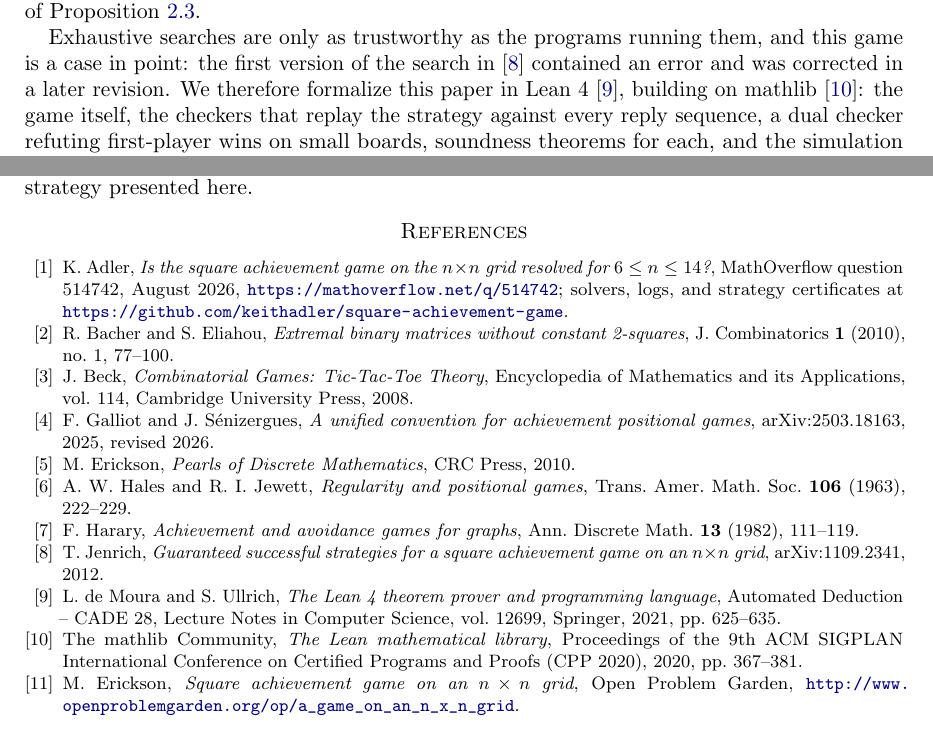
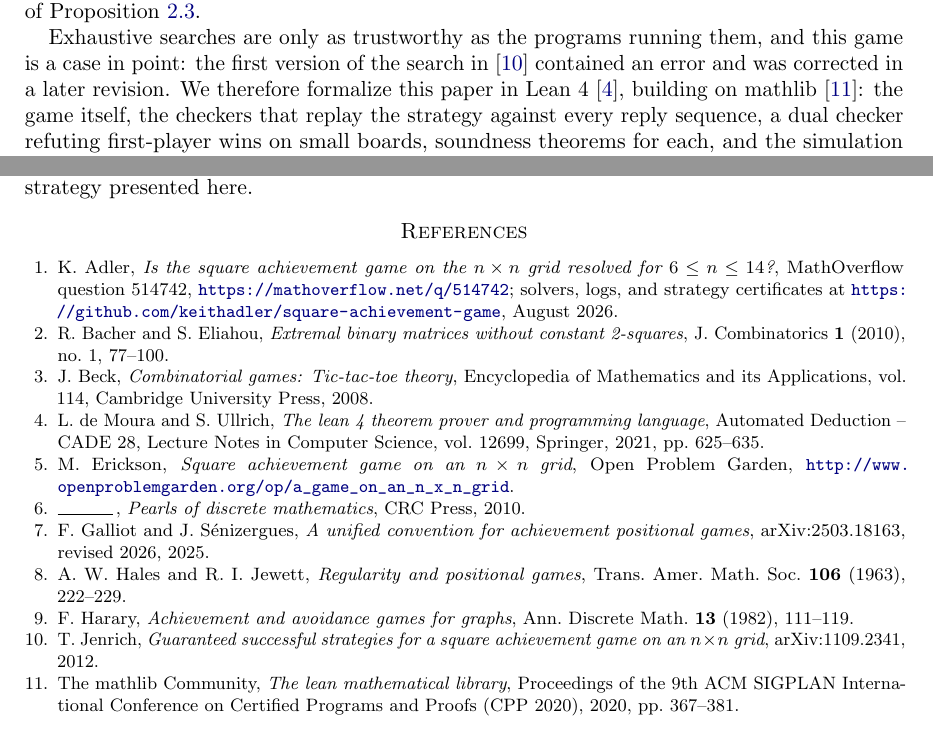
Before and after one commit to sean-reid/square-achievement, a LaTeX paper (papers/threshold/main.tex, which reads papers/shared/macros.tex, papers/shared/refs.bib): two parts of pages 2 and 11 of 11, joined at a grey line, cut so that both start at the same text. Compiled offline with pdfLaTeX.

Commit message:
refactor: one directory per paper with a shared bibliography
The paper moves to papers/threshold/ so further results can sit
beside it. The references become a BibTeX file and the two macros a
shared input under papers/shared/, so every paper cites from one
list. CI builds papers from a matrix of slugs, the deploy publishes
downloads/<slug>.pdf, and the site links follow.

```diff
--- /dev/null
+++ b/papers/shared/macros.tex
@@ -0,0 +1,2 @@
+\newcommand{\Board}{B}
+\newcommand{\Sq}{Q}
--- /dev/null
+++ b/papers/shared/refs.bib
@@ -0,0 +1,6 @@
+@misc{adler,
+  author = {Adler, K.},
+  title = {Is the square achievement game on the $n \times n$ grid resolved for $6 \le n \le 14$?},
+  howpublished = {MathOverflow question 514742, \url{https://mathoverflow.net/q/514742}; solvers, logs, and strategy certificates at \url{https://github.com/keithadler/square-achievement-game}},
+  year = {2026},
+  month = aug,
@@ -0,0 +13,3 @@
+  volume = {1},
+  number = {1},
+  year = {2010},
@@ -0,0 +31,9 @@
+  howpublished = {arXiv:2503.18163, revised 2026},
+  year = {2025},
+}
+
+@book{erickson-pearls,
+  author = {Erickson, M.},
+  title = {Pearls of Discrete Mathematics},
+  publisher = {CRC Press},
+  year = {2010},
@@ -0,0 +69 @@
+  title = {The Lean 4 theorem prover and programming language},
@@ -0,0 +80 @@
+  title = {The Lean mathematical library},
--- a/paper/main.tex
+++ b/papers/threshold/main.tex
@@ -19,8 +19,7 @@
 \theoremstyle{remark}
 \newtheorem{remark}[theorem]{Remark}
 
-\newcommand{\Board}{B}
-\newcommand{\Sq}{Q}
+\input{../shared/macros}
 
 \title{The square achievement game on $n \times n$ boards}
 \author{Sean Reid}
@@ -773,68 +772,3 @@ region, is open.
 I thank Nicholas Tan for many games and for productive discussions
 that shaped the strategy presented here.
 
-\begin{thebibliography}{99}
-
-\bibitem{adler}
-K.~Adler,
-\emph{Is the square achievement game on the $n \times n$ grid
-resolved for $6 \le n \le 14$?},
-MathOverflow question 514742, August 2026,
-\url{https://mathoverflow.net/q/514742}; solvers, logs, and strategy
-certificates at
-\url{https://github.com/keithadler/square-achievement-game}.
-
-\bibitem{bacher-eliahou}
-R.~Bacher and S.~Eliahou,
-\emph{Extremal binary matrices without constant 2-squares},
-J. Combinatorics \textbf{1} (2010), no.~1, 77--100.
-
-\bibitem{beck}
-J.~Beck,
-\emph{Combinatorial Games: Tic-Tac-Toe Theory},
-Encyclopedia of Mathematics and its Applications, vol.~114,
-Cambridge University Press, 2008.
-
-\bibitem{galliot-senizergues}
-F.~Galliot and J.~S\'enizergues,
-\emph{A unified convention for achievement positional games},
-arXiv:2503.18163, 2025, revised 2026.
-
-\bibitem{erickson-pearls}
-M.~Erickson,
-\emph{Pearls of Discrete Mathematics},
-CRC Press, 2010.
-
-\bibitem{hales-jewett}
-A.~W.~Hales and R.~I.~Jewett,
-\emph{Regularity and positional games},
-Trans. Amer. Math. Soc. \textbf{106} (1963), 222--229.
-
-\bibitem{harary}
-F.~Harary,
-\emph{Achievement and avoidance games for graphs},
-Ann. Discrete Math. \textbf{13} (1982), 111--119.
-
-\bibitem{jenrich}
-T.~Jenrich,
-\emph{Guaranteed successful strategies for a square achievement game
-on an $n \times n$ grid},
-arXiv:1109.2341, 2012.
-
-\bibitem{lean4}
-L.~de~Moura and S.~Ullrich,
-\emph{The Lean 4 theorem prover and programming language},
-Automated Deduction -- CADE 28, Lecture Notes in Computer Science,
-vol.~12699, Springer, 2021, pp.~625--635.
-
-\bibitem{mathlib}
-The mathlib Community,
-\emph{The Lean mathematical library},
-Proceedings of the 9th ACM SIGPLAN International Conference on
-Certified Programs and Proofs (CPP 2020), 2020, pp.~367--381.
-
-\bibitem{opg}
-M.~Erickson,
-\emph{Square achievement game on an $n \times n$ grid},
-Open Problem Garden,
-\url{http://www.openproblemgarden.org/op/a_game_on_an_n_x_n_grid}.
```
Also changed, not shown: .github/workflows/ci.yml (+6 -3 lines), .github/workflows/pages.yml (+5 -2 lines), README.md, papers/shared/refs.bib (70 more changed lines), papers/threshold/main.tex (4 more changed lines), 3 other files.
